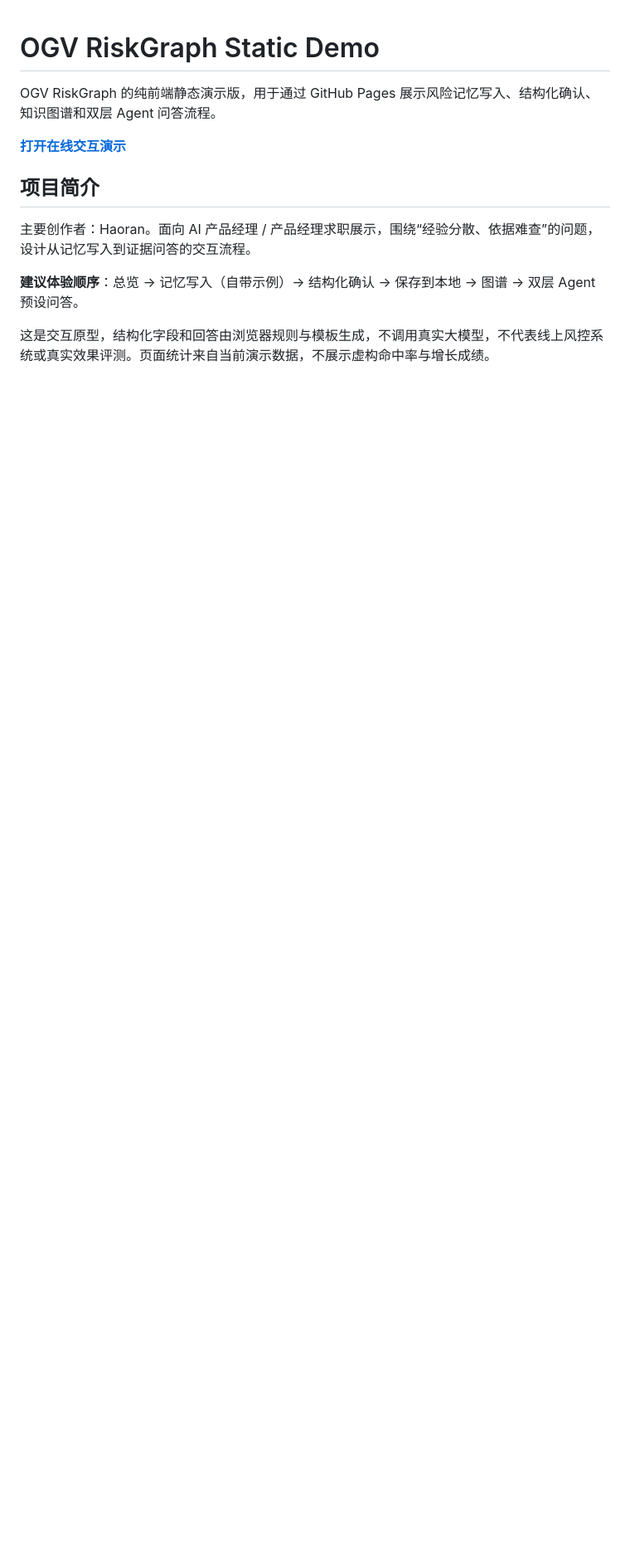
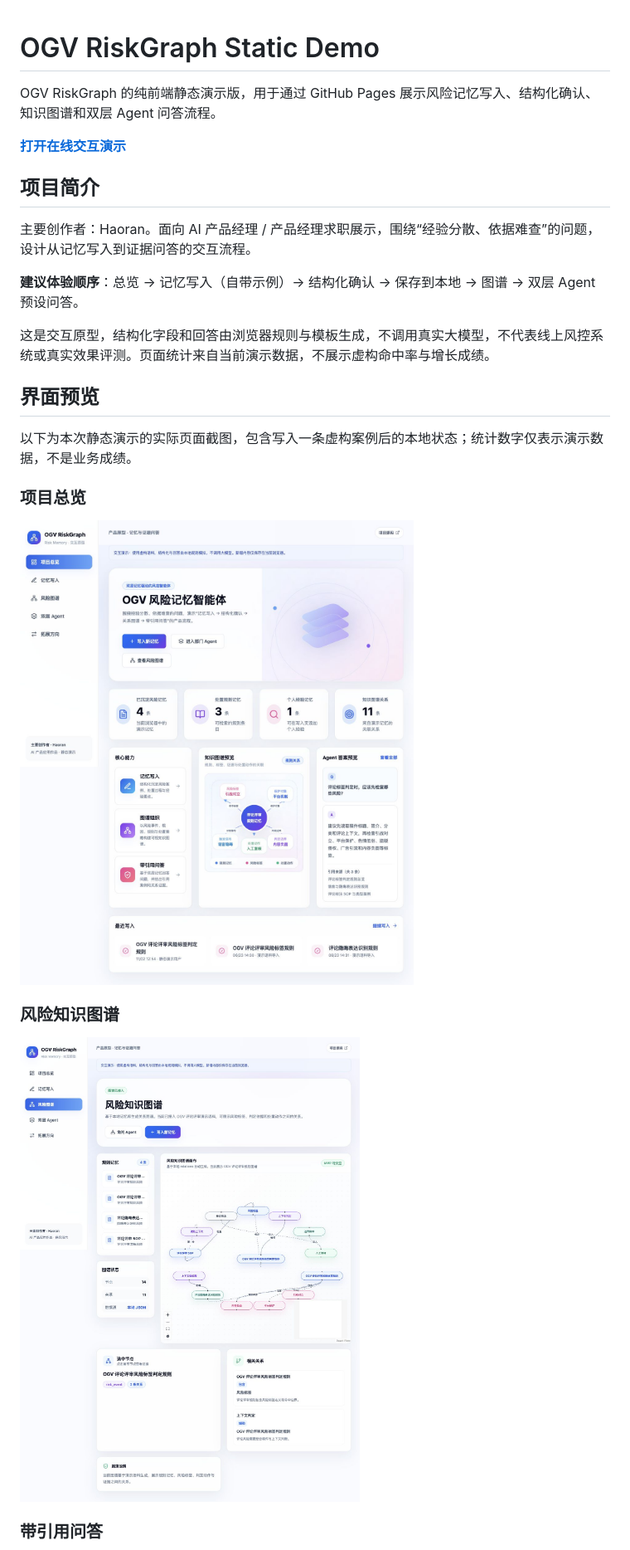
Before and after one commit to Liu122099/ogv-riskgraph-static-demo, a Markdown page: README.md, the part around one of its changes. Shown at 83% size. Rendered like a GitHub page; pictures changed too: docs/screenshots/riskgraph-graph.jpg (added), docs/screenshots/riskgraph-home.jpg (added); blank space fills up the shorter version.

Commit message:
docs: add portfolio screenshots and improve demo reading layout

```diff
--- a/README.md
+++ b/README.md
@@ -11,3 +11,18 @@ OGV RiskGraph 的纯前端静态演示版，用于通过 GitHub Pages 展示风
 **建议体验顺序**：总览 → 记忆写入（自带示例）→ 结构化确认 → 保存到本地 → 图谱 → 双层 Agent 预设问答。
 
 这是交互原型，结构化字段和回答由浏览器规则与模板生成，不调用真实大模型，不代表线上风控系统或真实效果评测。页面统计来自当前演示数据，不展示虚构命中率与增长成绩。
+
+## 界面预览
+
+以下为本次静态演示的实际页面截图，包含写入一条虚构案例后的本地状态；统计数字仅表示演示数据，不是业务成绩。
+
+### 项目总览
+
+![项目总览：记忆数量、使用入口与功能预览](docs/screenshots/riskgraph-home.jpg)
+
+### 风险知识图谱
+
+![风险图谱：演示记忆、实体关系与选中节点的证据](docs/screenshots/riskgraph-graph.jpg)
+
+### 带引用问答
+
```
Also changed, not shown: other parts of README.md (+1 -0 lines), docs/screenshots/riskgraph-agent.jpg (added), 2 other files.
